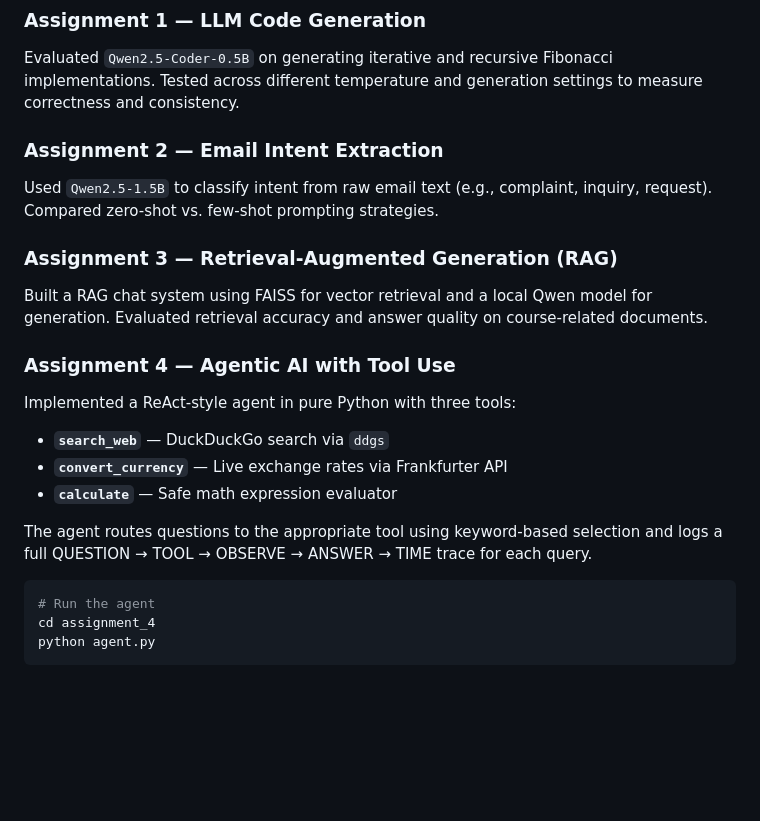
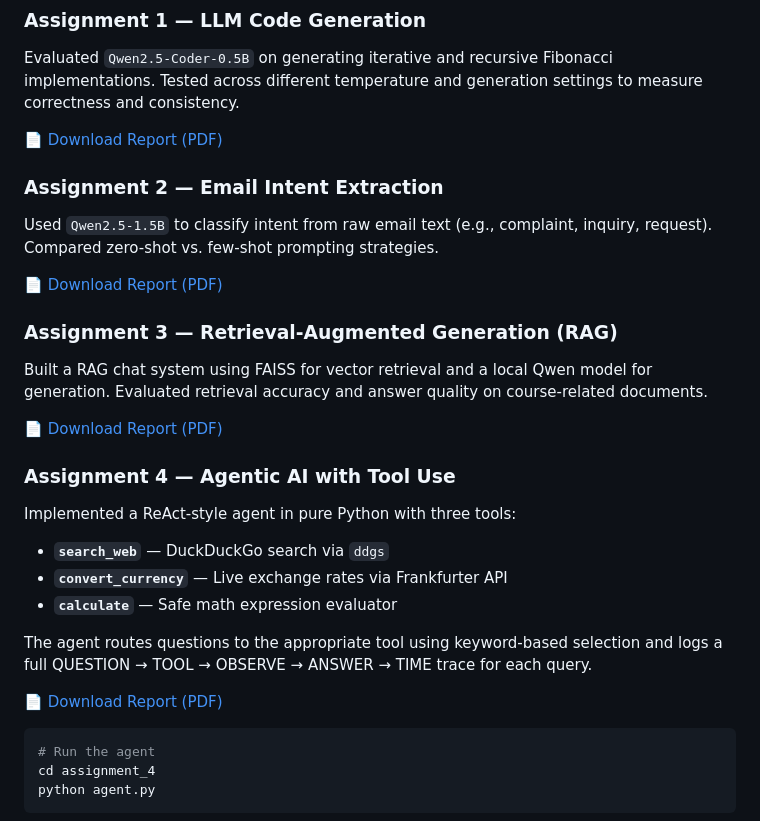
Before and after one commit to akinolalancode/neurocomputing-assignments-700390-agentic-ai-, a Markdown page: README.md, the part around one of its changes. GitHub-like rendering; blank space fills up the shorter version.

Commit message:
Update README: fix author name and add PDF download links

````diff
--- a/README.md
+++ b/README.md
@@ -39,11 +39,17 @@ Course assignments covering LLM code generation, intent classification, retrieva
 ### Assignment 1 — LLM Code Generation
 Evaluated `Qwen2.5-Coder-0.5B` on generating iterative and recursive Fibonacci implementations. Tested across different temperature and generation settings to measure correctness and consistency.
 
+📄 [Download Report (PDF)](assignment_1/report/Report_Assignment1.pdf)
+
 ### Assignment 2 — Email Intent Extraction
 Used `Qwen2.5-1.5B` to classify intent from raw email text (e.g., complaint, inquiry, request). Compared zero-shot vs. few-shot prompting strategies.
 
+📄 [Download Report (PDF)](assignment_2/report/Report_Assignment2.pdf)
+
 ### Assignment 3 — Retrieval-Augmented Generation (RAG)
 Built a RAG chat system using FAISS for vector retrieval and a local Qwen model for generation. Evaluated retrieval accuracy and answer quality on course-related documents.
+
+📄 [Download Report (PDF)](assignment_3/report/Report_Assignment3.pdf)
 
 ### Assignment 4 — Agentic AI with Tool Use
 Implemented a ReAct-style agent in pure Python with three tools:
@@ -52,6 +58,8 @@ Implemented a ReAct-style agent in pure Python with three tools:
 - **`calculate`** — Safe math expression evaluator
 
 The agent routes questions to the appropriate tool using keyword-based selection and logs a full QUESTION → TOOL → OBSERVE → ANSWER → TIME trace for each query.
+
+📄 [Download Report (PDF)](assignment_4/report/Report_Assignment4.pdf)
 
 ```bash
 # Run the agent
````
Also changed, not shown: other parts of README.md (+1 -1 lines).
